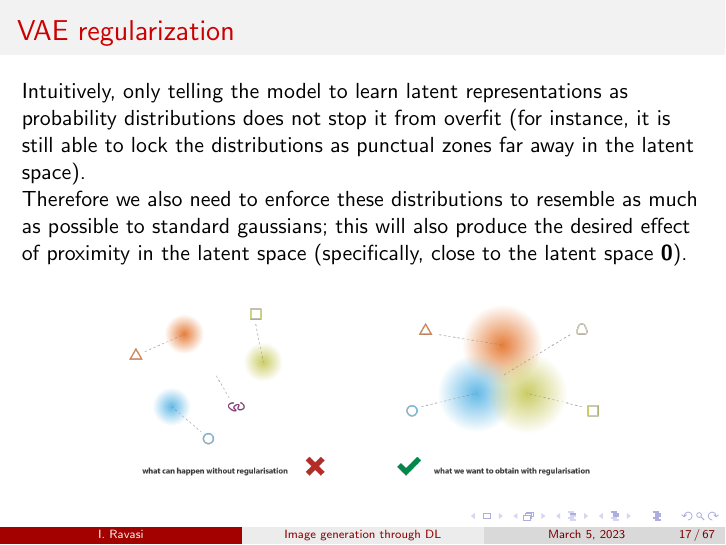
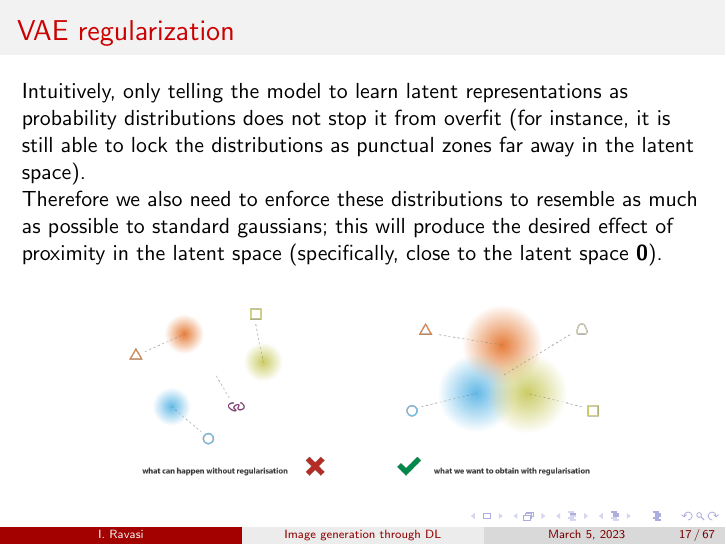
Before and after one commit to ivanrava/generative-slides, LaTeX slides (main.tex, which reads sections/autoencoders.tex): page 17 of 69. Compiled offline with pdfLaTeX.

Commit message:
Removes a word

```diff
--- a/sections/autoencoders.tex
+++ b/sections/autoencoders.tex
@@ -94,7 +94,7 @@
     \frametitle{VAE regularization}
     Intuitively, only telling the model to learn latent representations as probability distributions does not stop it from overfit (for instance, it is still able to lock the distributions as punctual zones far away in the latent space).
 
-    Therefore we also need to enforce these distributions to resemble as much as possible to standard gaussians; this will also produce the desired effect of proximity in the latent space (specifically, close to the latent space \textbf{0}).
+    Therefore we also need to enforce these distributions to resemble as much as possible to standard gaussians; this will produce the desired effect of proximity in the latent space (specifically, close to the latent space \textbf{0}).
     \img{vae_reg}
 \end{frame}
 
```
